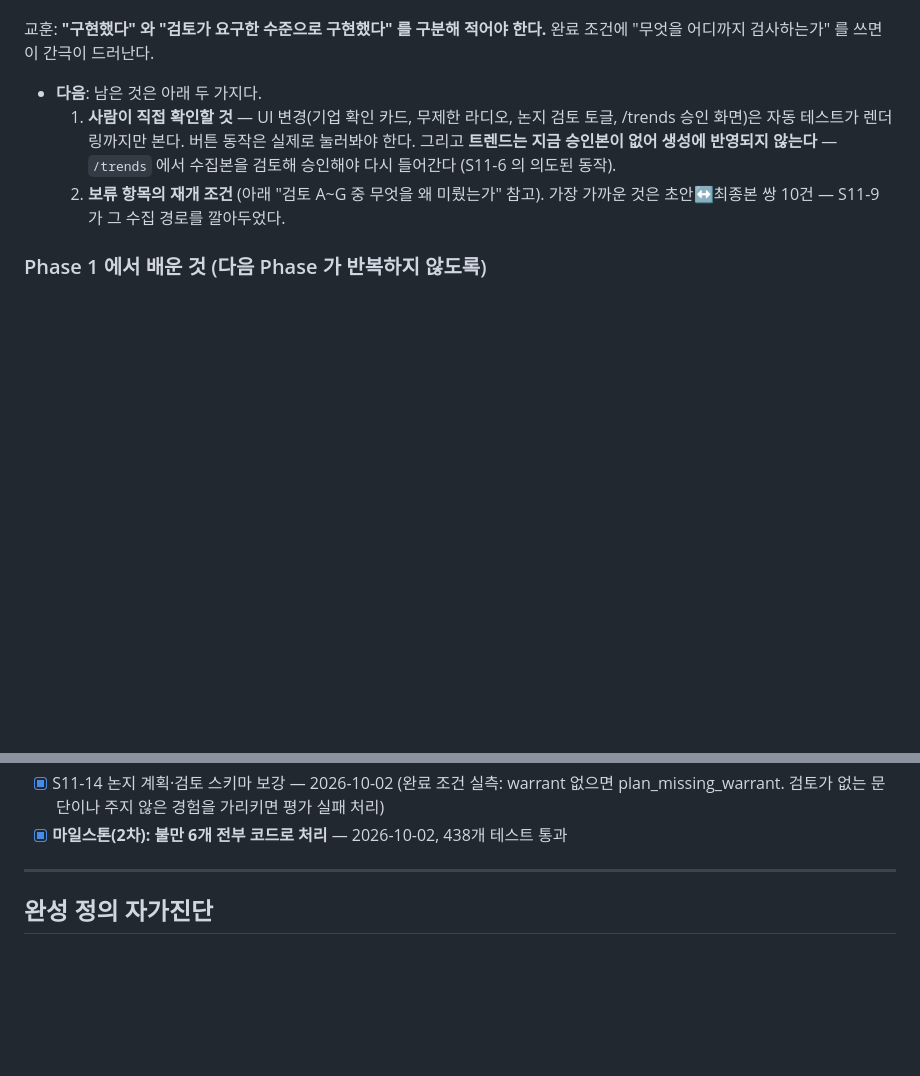
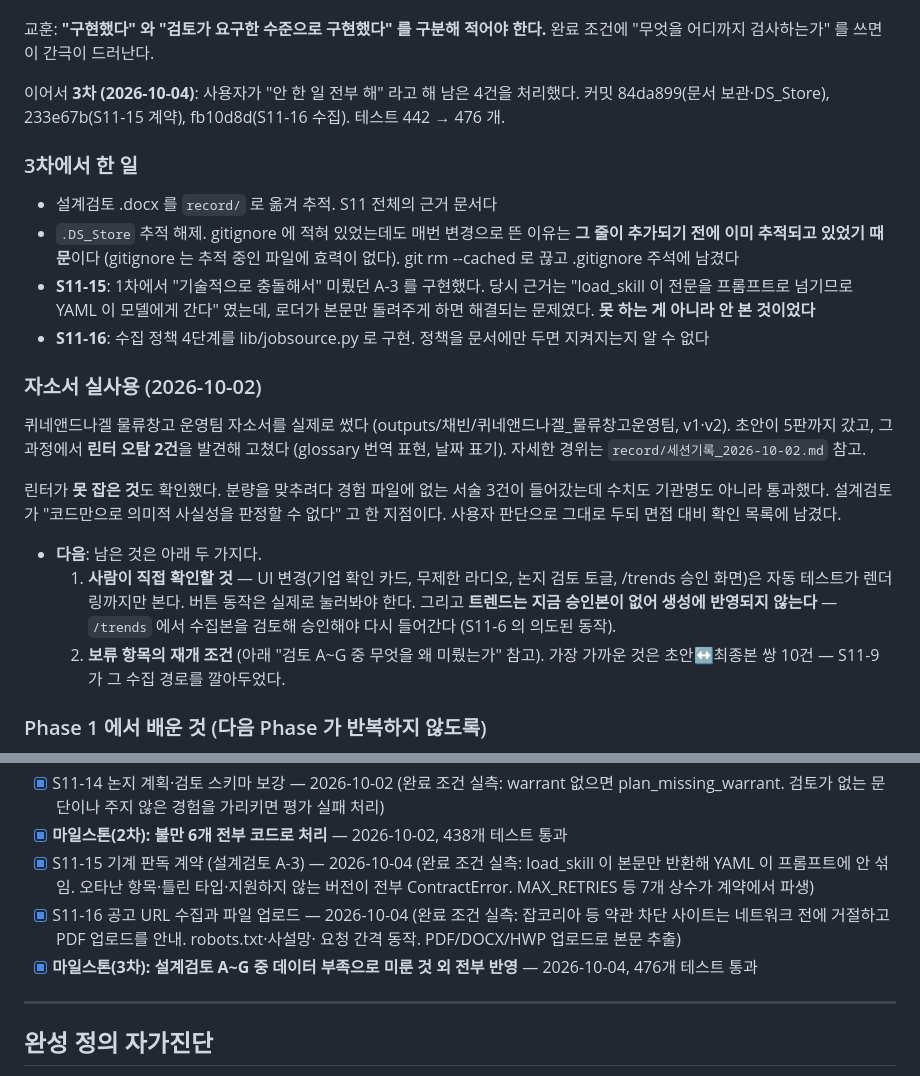
Before and after one commit to nibeahc/resumeproject, a Markdown page: PROGRESS.md, 2 parts joined by grey strips. GitHub-like rendering; blank space fills up the shorter version.

Commit message:
docs(S11): 3차 작업 기록 — 계약, 공고 수집, 문서 정리
사용자가 "안 한 일 전부 해" 라고 해 남아 있던 4건을 처리한 기록.

특히 S11-15(기계 판독 계약)는 1차에서 "기술적으로 충돌해서" 미뤘다고 적었는데,
로더가 본문만 돌려주면 되는 문제였다. 못 하는 게 아니라 안 본 것이었다는 점을 남긴다.

자소서 실사용에서 린터가 잡은 것(오탐 2건)과 못 잡은 것(서술형 창작 3건)도 함께 적었다.

Co-Authored-By: Claude Opus 5 <noreply@anthropic.com>

```diff
--- a/PROGRESS.md
+++ b/PROGRESS.md
@@ -45,6 +45,32 @@
 
 교훈: **"구현했다" 와 "검토가 요구한 수준으로 구현했다" 를 구분해 적어야 한다.**
 완료 조건에 "무엇을 어디까지 검사하는가" 를 쓰면 이 간극이 드러난다.
+
+  이어서 **3차 (2026-10-04)**: 사용자가 "안 한 일 전부 해" 라고 해 남은 4건을 처리했다.
+  커밋 84da899(문서 보관·DS_Store), 233e67b(S11-15 계약), fb10d8d(S11-16 수집).
+  테스트 442 → 476 개.
+
+### 3차에서 한 일
+
+- 설계검토 .docx 를 `record/` 로 옮겨 추적. S11 전체의 근거 문서다
+- `.DS_Store` 추적 해제. gitignore 에 적혀 있었는데도 매번 변경으로 뜬 이유는
+  **그 줄이 추가되기 전에 이미 추적되고 있었기 때문**이다 (gitignore 는 추적 중인
+  파일에 효력이 없다). git rm --cached 로 끊고 .gitignore 주석에 남겼다
+- **S11-15**: 1차에서 "기술적으로 충돌해서" 미뤘던 A-3 를 구현했다. 당시 근거는
+  "load_skill 이 전문을 프롬프트로 넘기므로 YAML 이 모델에게 간다" 였는데,
+  로더가 본문만 돌려주게 하면 해결되는 문제였다. **못 하는 게 아니라 안 본 것이었다**
+- **S11-16**: 수집 정책 4단계를 lib/jobsource.py 로 구현. 정책을 문서에만 두면
+  지켜지는지 알 수 없다
+
+### 자소서 실사용 (2026-10-02)
+
+퀴네앤드나겔 물류창고 운영팀 자소서를 실제로 썼다 (outputs/채빈/퀴네앤드나겔_물류창고운영팀,
+v1·v2). 초안이 5판까지 갔고, 그 과정에서 **린터 오탐 2건**을 발견해 고쳤다
+(glossary 번역 표현, 날짜 표기). 자세한 경위는 `record/세션기록_2026-10-02.md` 참고.
+
+린터가 **못 잡은 것**도 확인했다. 분량을 맞추려다 경험 파일에 없는 서술 3건이 들어갔는데
+수치도 기관명도 아니라 통과했다. 설계검토가 "코드만으로 의미적 사실성을 판정할 수 없다"
+고 한 지점이다. 사용자 판단으로 그대로 두되 면접 대비 확인 목록에 남겼다.
 
 - **다음**: 남은 것은 아래 두 가지다.
   1. **사람이 직접 확인할 것** — UI 변경(기업 확인 카드, 무제한 라디오, 논지 검토 토글,
@@ -1302,6 +1328,14 @@
 - [x] S11-14 논지 계획·검토 스키마 보강 — 2026-10-02 (완료 조건 실측: warrant 없으면
   plan_missing_warrant. 검토가 없는 문단이나 주지 않은 경험을 가리키면 평가 실패 처리)
 - [x] **마일스톤(2차): 불만 6개 전부 코드로 처리** — 2026-10-02, 438개 테스트 통과
+- [x] S11-15 기계 판독 계약 (설계검토 A-3) — 2026-10-04 (완료 조건 실측: load_skill 이
+  본문만 반환해 YAML 이 프롬프트에 안 섞임. 오타난 항목·틀린 타입·지원하지 않는 버전이
+  전부 ContractError. MAX_RETRIES 등 7개 상수가 계약에서 파생)
+- [x] S11-16 공고 URL 수집과 파일 업로드 — 2026-10-04 (완료 조건 실측: 잡코리아 등
+  약관 차단 사이트는 네트워크 전에 거절하고 PDF 업로드를 안내. robots.txt·사설망·
+  요청 간격 동작. PDF/DOCX/HWP 업로드로 본문 추출)
+- [x] **마일스톤(3차): 설계검토 A~G 중 데이터 부족으로 미룬 것 외 전부 반영** — 2026-10-04,
+  476개 테스트 통과
 
 ---
 
```
